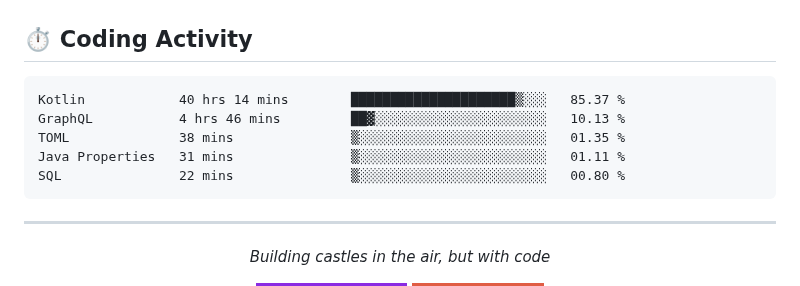
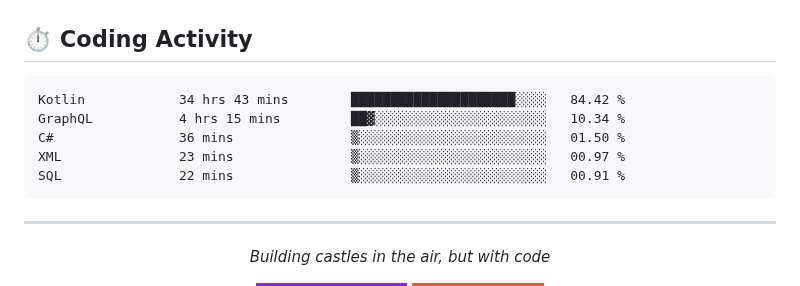
Before and after one commit to kdbrian/kdbrian, a Markdown page: README.md, the part around the change. GitHub-like rendering; badges without logos.

Commit message:
Updated waka-readme graph with new metrics

````diff
--- a/README.md
+++ b/README.md
@@ -77,11 +77,11 @@
 <!--START_SECTION:waka-->
 
 ```txt
-Kotlin            40 hrs 14 mins        █████████████████████▒░░░   85.37 %
-GraphQL           4 hrs 46 mins         ██▓░░░░░░░░░░░░░░░░░░░░░░   10.13 %
-TOML              38 mins               ▒░░░░░░░░░░░░░░░░░░░░░░░░   01.35 %
-Java Properties   31 mins               ▒░░░░░░░░░░░░░░░░░░░░░░░░   01.11 %
-SQL               22 mins               ▒░░░░░░░░░░░░░░░░░░░░░░░░   00.80 %
+Kotlin            34 hrs 43 mins        █████████████████████░░░░   84.42 %
+GraphQL           4 hrs 15 mins         ██▓░░░░░░░░░░░░░░░░░░░░░░   10.34 %
+C#                36 mins               ▒░░░░░░░░░░░░░░░░░░░░░░░░   01.50 %
+XML               23 mins               ▒░░░░░░░░░░░░░░░░░░░░░░░░   00.97 %
+SQL               22 mins               ▒░░░░░░░░░░░░░░░░░░░░░░░░   00.91 %
 ```
 
 <!--END_SECTION:waka-->
````
